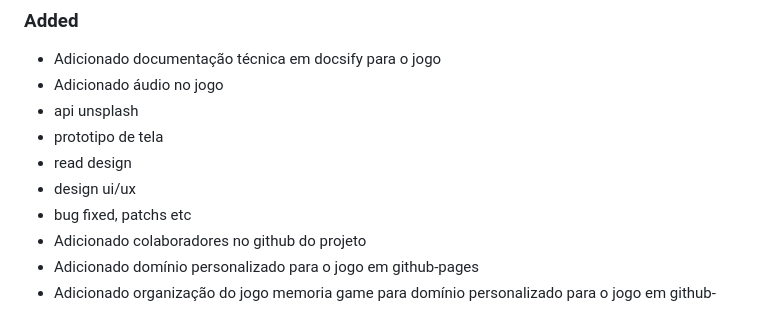
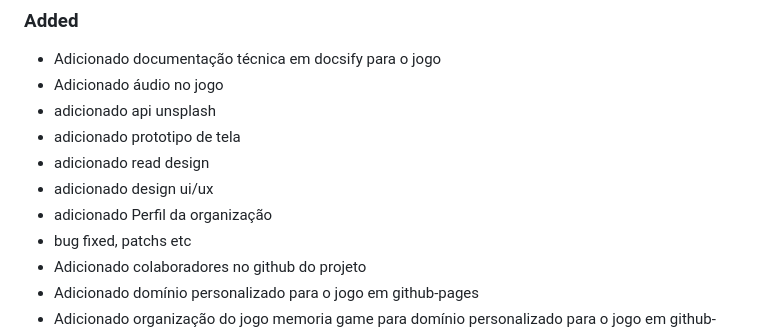
Before and after one commit to memoriagame/web, a Markdown page: CHANGELOG.md, the part around the change. GitHub-like rendering.

```diff
--- a/CHANGELOG.md
+++ b/CHANGELOG.md
@@ -10,10 +10,11 @@ and this project adheres to [Semantic Versioning](https://semver.org/spec/v2.0.0
 ### Added
 - Adicionado documentação técnica em docsify para o jogo
 - Adicionado áudio no jogo
-- api unsplash
-- prototipo de tela
-- read design
-- design ui/ux
+- adicionado api unsplash
+- adicionado prototipo de tela
+- adicionado read design
+- adicionado design ui/ux
+- adicionado Perfil da organização
 - bug fixed, patchs etc
 - Adicionado colaboradores no github do projeto
 - Adicionado domínio personalizado para o jogo em github-pages
```
